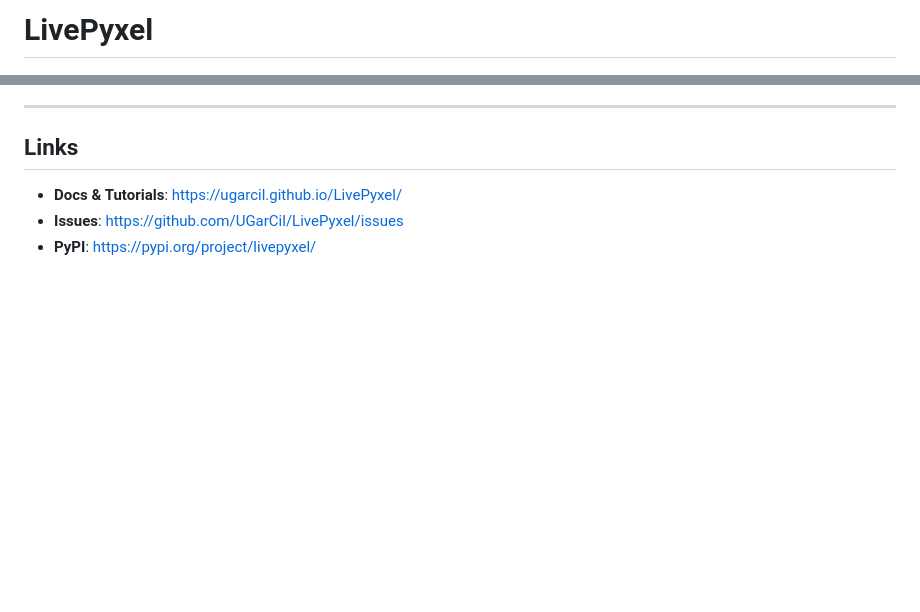
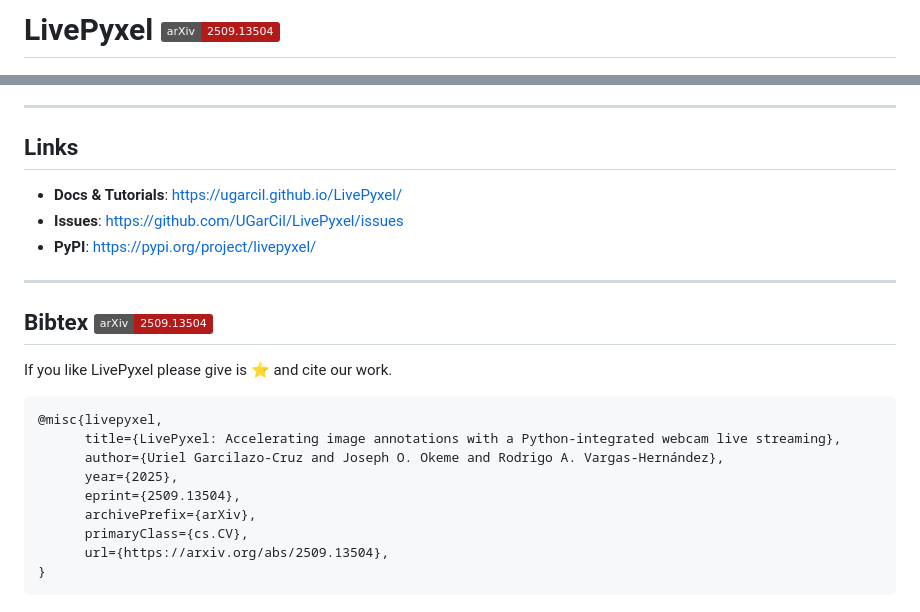
Before and after one commit to UGarCil/LivePyxel, a Markdown page: README.md, 2 parts joined by grey strips. GitHub-like rendering; badges without logos; blank space fills up the shorter version.

Commit message:
Update README.md (#4)
Co-authored-by: RVargasHdz <32406514+RodrigoAVargasHdz@users.noreply.github.com>

````diff
--- a/README.md
+++ b/README.md
@@ -1,4 +1,6 @@
-# LivePyxel
+# LivePyxel  [![arXiv](https://img.shields.io/badge/arXiv-2509.13504-b31b1b.svg)](https://arxiv.org/abs/2509.13504)
+
+
 
 ![logo livePyxel](./documentation/Figures/main_logo.png)
 
@@ -120,3 +122,20 @@ This project is released under the **MIT License**. See `LICENSE` for details.
 - **Docs & Tutorials**: https://ugarcil.github.io/LivePyxel/
 - **Issues**: https://github.com/UGarCil/LivePyxel/issues
 - **PyPI**: https://pypi.org/project/livepyxel/
+
+---
+
+## Bibtex [![arXiv](https://img.shields.io/badge/arXiv-2509.13504-b31b1b.svg)](https://arxiv.org/abs/2509.13504)
+If you like LivePyxel please give is :star: and cite our work.
+
+```latex
+@misc{livepyxel,
+      title={LivePyxel: Accelerating image annotations with a Python-integrated webcam live streaming},
+      author={Uriel Garcilazo-Cruz and Joseph O. Okeme and Rodrigo A. Vargas-Hernández},
+      year={2025},
+      eprint={2509.13504},
+      archivePrefix={arXiv},
+      primaryClass={cs.CV},
+      url={https://arxiv.org/abs/2509.13504},
+}
+```
````
